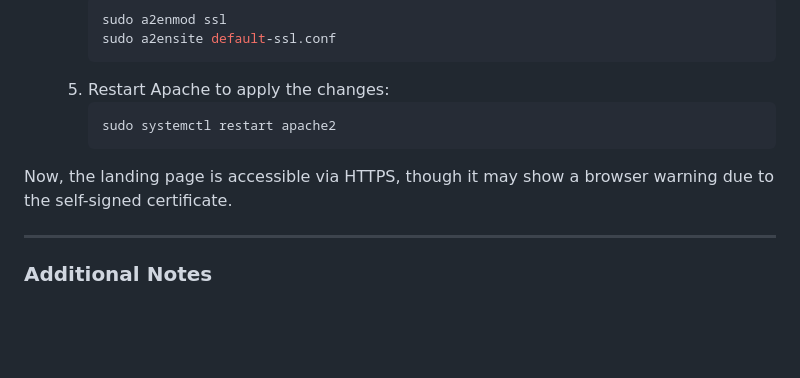
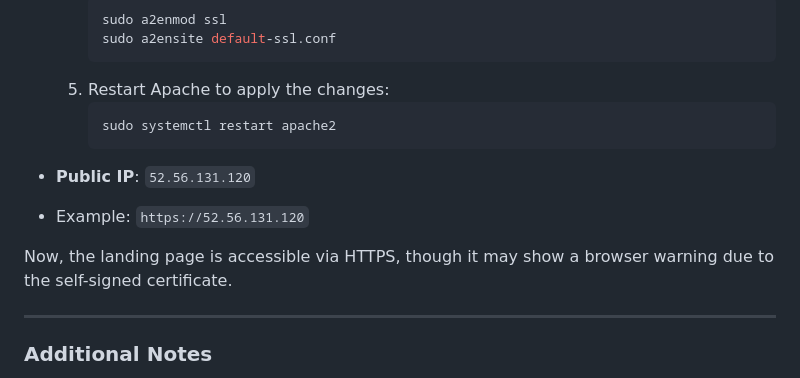
Before and after one commit to Izudavo/AltSchool_2ndSememsterProject_WebServerLandingPage, a Markdown page: README.md, the part around the change. Rendered like a GitHub page; blank space fills up the shorter version.

````diff
--- a/README.md
+++ b/README.md
@@ -154,7 +154,11 @@ This repository documents the steps for provisioning an EC2 instance, setting up
      sudo systemctl restart apache2
      ```
 
+- **Public IP**: `52.56.131.120`
+- Example: `https://52.56.131.120`
+
 Now, the landing page is accessible via HTTPS, though it may show a browser warning due to the self-signed certificate.
+
 
 ---
 
````
